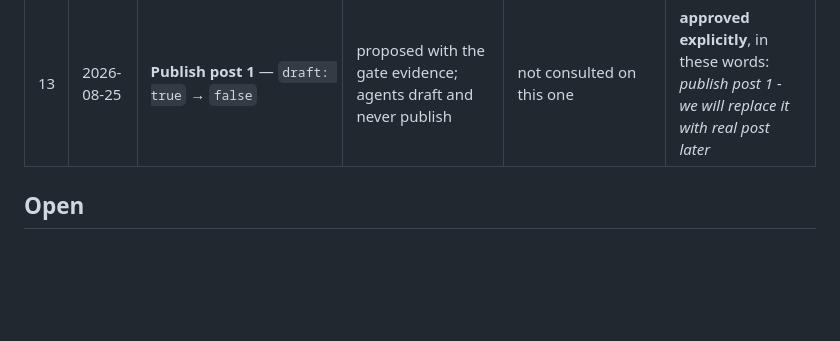
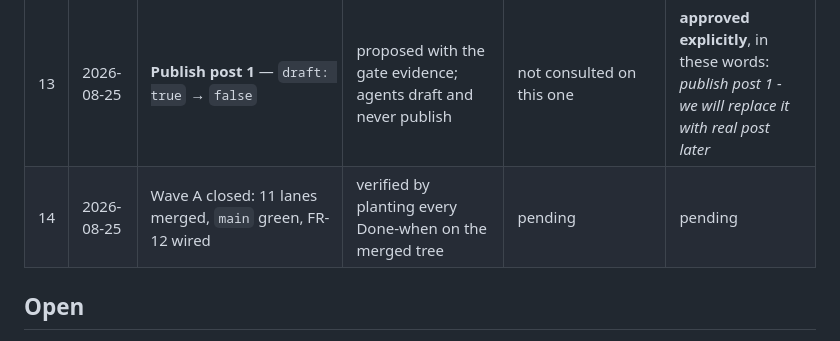
Before and after one commit to dw3105/siduri-web, a Markdown page: docs/DECISIONS.md, the part around the change. GitHub-like rendering; blank space fills up the shorter version.

```diff
--- a/docs/DECISIONS.md
+++ b/docs/DECISIONS.md
@@ -23,6 +23,7 @@ they did not.
 | 11 | 2026-08-25 | A2 merged at `5c55ab9`; wiring deferred to after W2 | verified by planting, not by report | pending | pending |
 | 12 | 2026-08-25 | A6 merged at the second attempt after the legal link-graph fix | verified by walking links, not grepping | pending | pending |
 | 13 | 2026-08-25 | **Publish post 1** — `draft: true` → `false` | proposed with the gate evidence; agents draft and never publish | not consulted on this one | **approved explicitly**, in these words: *publish post 1 - we will replace it with real post later* |
+| 14 | 2026-08-25 | Wave A closed: 11 lanes merged, `main` green, FR-12 wired | verified by planting every Done-when on the merged tree | pending | pending |
 
 ## Open
 
```
Also changed, not shown: docs/FINDINGS.md (+2 -0 lines).
